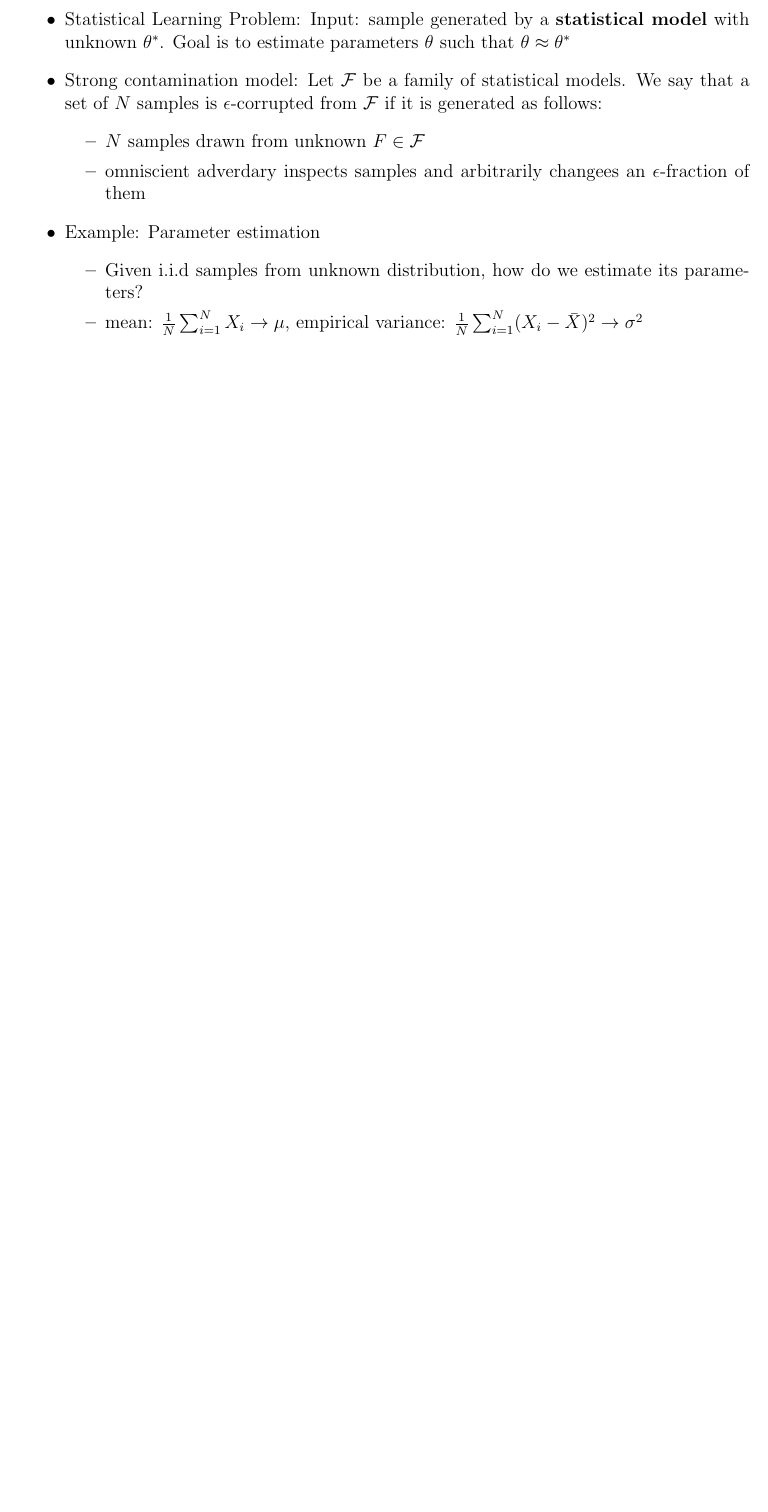
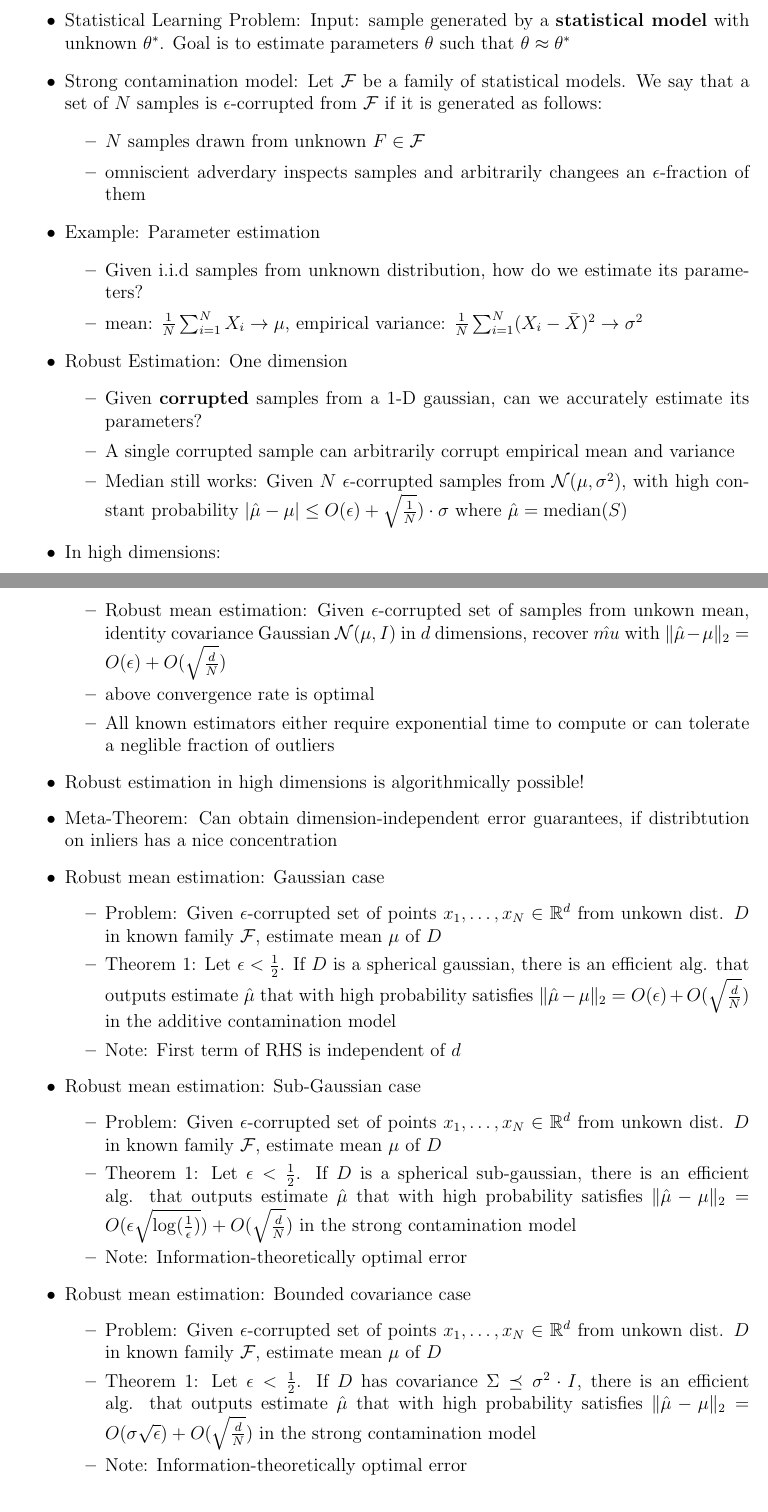
Before and after one commit to ahmadkaleem123/Robust-Statistics, a LaTeX document (notes.tex): part of the page before the commit and two parts of pages 1 and 2 of 2 after it, the two joined at a grey line, cut so that both start at the same text, the shorter picture padded with empty space. Compiled offline with pdfLaTeX.

Commit message:
part 1 done

```diff
--- a/notes.tex
+++ b/notes.tex
@@ -5,6 +5,7 @@
 \usepackage{graphicx}
 \usepackage{hyperref}
 \usepackage{amsmath}
+\usepackage{amsfonts}
 \hypersetup{
     colorlinks,
     citecolor=black,
@@ -33,7 +34,33 @@
     \item Example: Parameter estimation \begin{itemize}
         \item Given i.i.d samples from unknown distribution, how do we estimate its parameters?
         \item mean: $\frac{1}{N} \sum_{i=1}^{N} X_i \rightarrow \mu$, empirical variance: $\frac{1}{N} \sum_{i=1}^{N} (X_i - \bar{X})^2 \rightarrow \sigma^2$
-        \item
+    \end{itemize}
+    \item Robust Estimation: One dimension \begin{itemize}
+        \item Given \textbf{corrupted} samples from a 1-D gaussian, can we accurately estimate its parameters?
+        \item A single corrupted sample can arbitrarily corrupt empirical mean and variance
+        \item Median still works: Given $N$ $\epsilon$-corrupted samples from $\mathcal{N} (\mu, \sigma^2)$, with high constant probability $|\hat{\mu} - \mu| \leq O(\epsilon) + \sqrt{\frac{1}{N}}) \cdot \sigma$ where $\hat{\mu} = \text{median} (S)$
+    \end{itemize}
+    \item In high dimensions: \begin{itemize}
+        \item Robust mean estimation: Given $\epsilon$-corrupted set of samples from unkown mean, identity covariance Gaussian $\mathcal{N} (\mu, I)$ in $d$ dimensions, recover $\hat{mu}$ with $\Vert \hat{\mu} - \mu \Vert_2 = O(\epsilon) + O(\sqrt{\frac{d}{N}})$
+        \item above convergence rate is optimal
+        \item All known estimators either require exponential time to compute or can tolerate a neglible fraction of outliers
+    \end{itemize}
+    \item Robust estimation in high dimensions is algorithmically possible!
+    \item Meta-Theorem: Can obtain dimension-independent error guarantees, if distribtution on inliers has a nice concentration
+    \item Robust mean estimation: Gaussian case \begin{itemize}
+        \item Problem: Given $\epsilon$-corrupted set of points $x_1, \dots, x_N \in \mathbb{R}^d$ from unkown dist. $D$ in known family $\mathcal{F}$, estimate mean $\mu$ of $D$
+        \item Theorem 1: Let $\epsilon < \frac{1}{2}$. If $D$ is a spherical gaussian, there is an efficient alg. that outputs estimate $\hat{\mu}$ that with high probability satisfies $\Vert \hat{\mu} - \mu \Vert_2 = O(\epsilon) + O(\sqrt{\frac{d}{N}})$ in the additive contamination model
+        \item Note: First term of RHS is independent of $d$
+    \end{itemize}
+    \item Robust mean estimation: Sub-Gaussian case \begin{itemize}
+        \item Problem: Given $\epsilon$-corrupted set of points $x_1, \dots, x_N \in \mathbb{R}^d$ from unkown dist. $D$ in known family $\mathcal{F}$, estimate mean $\mu$ of $D$
+        \item Theorem 1: Let $\epsilon < \frac{1}{2}$. If $D$ is a spherical sub-gaussian, there is an efficient alg. that outputs estimate $\hat{\mu}$ that with high probability satisfies $\Vert \hat{\mu} - \mu \Vert_2 = O(\epsilon \sqrt{\log(\frac{1}{\epsilon})}) + O(\sqrt{\frac{d}{N}})$ in the strong contamination model
+        \item Note: Information-theoretically optimal error
+    \end{itemize}
+    \item Robust mean estimation: Bounded covariance case \begin{itemize}
+        \item Problem: Given $\epsilon$-corrupted set of points $x_1, \dots, x_N \in \mathbb{R}^d$ from unkown dist. $D$ in known family $\mathcal{F}$, estimate mean $\mu$ of $D$
+        \item Theorem 1: Let $\epsilon < \frac{1}{2}$. If $D$ has covariance $\Sigma \preceq \sigma^2 \cdot I$, there is an efficient alg. that outputs estimate $\hat{\mu}$ that with high probability satisfies $\Vert \hat{\mu} - \mu \Vert_2 = O(\sigma \sqrt{\epsilon}) + O(\sqrt{\frac{d}{N}})$ in the strong contamination model
+        \item Note: Information-theoretically optimal error
     \end{itemize}
 
 \end{itemize}
```
Also changed, not shown: notes.pdf.
